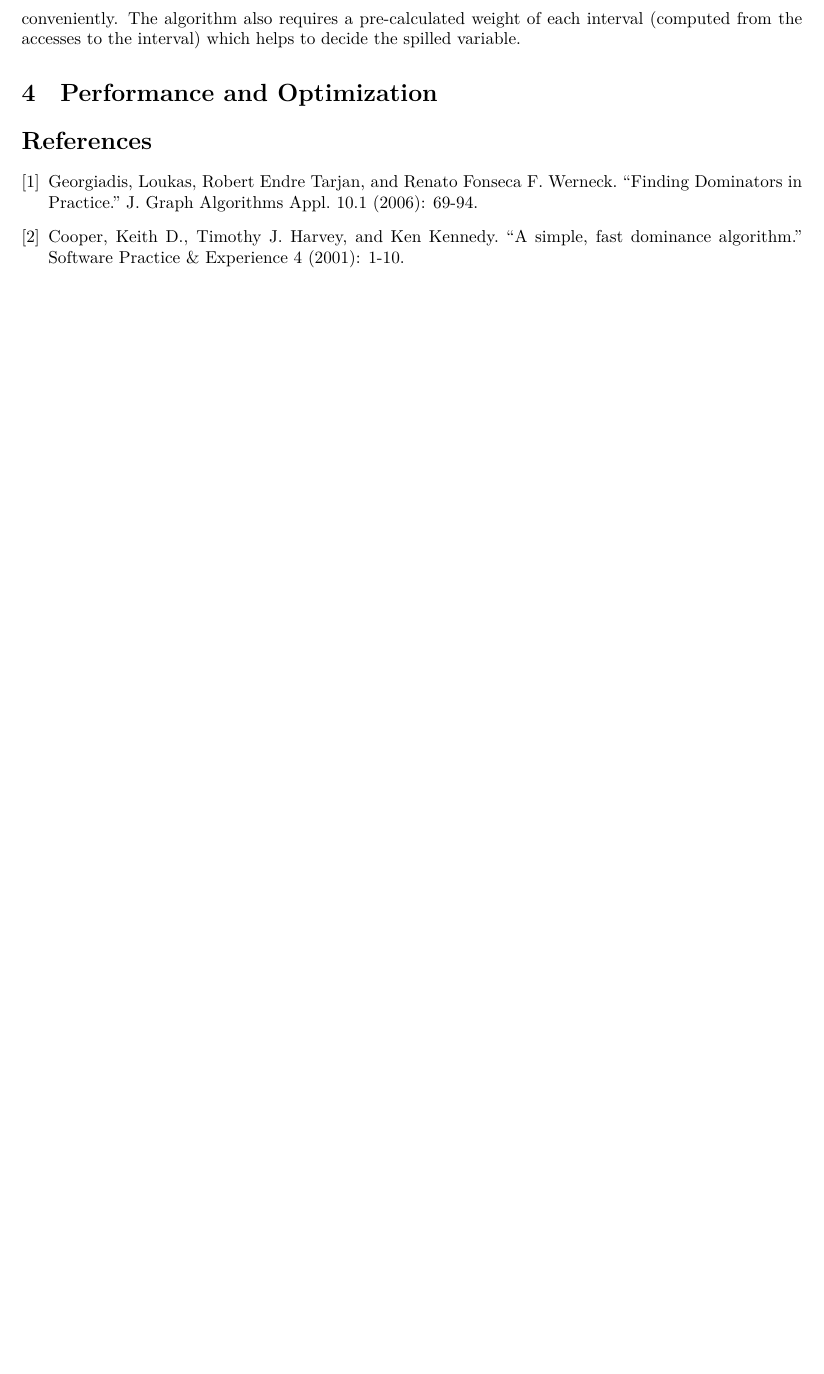
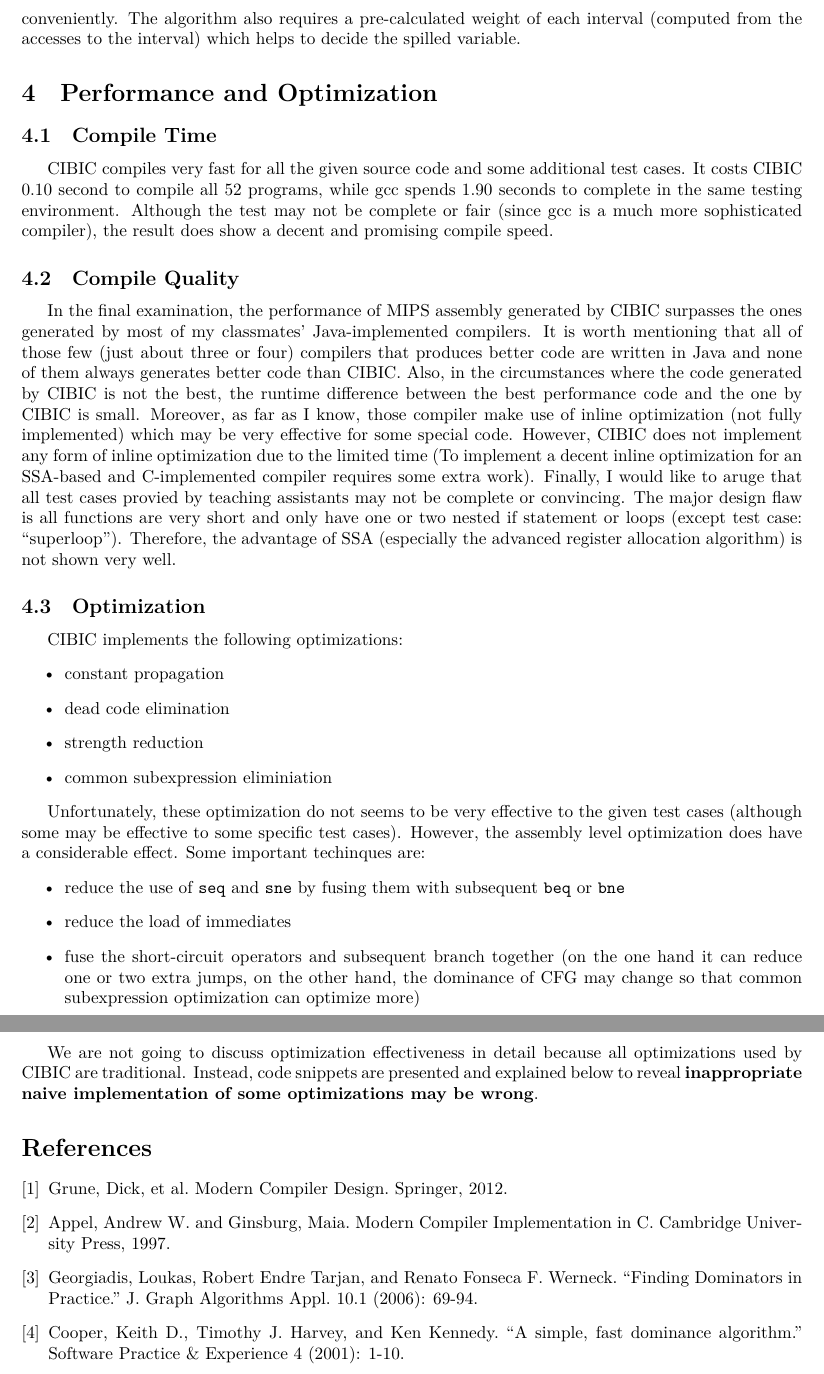
Before and after one commit to Determinant/cibic, a LaTeX paper (cibic.tex): part of page 13 of 13 before the commit and two parts of pages 13 and 14 of 14 after it, the two joined at a grey line, cut so that both start at the same text, the shorter picture padded with empty space. The pictures show the PDF file cibic.pdf that the author committed with the source.

Commit message:
section: opt

```diff
--- a/cibic.tex
+++ b/cibic.tex
@@ -746,7 +746,55 @@ set and the sentinel node helps us to move to another set conveniently. The
 algorithm also requires a pre-calculated weight of each interval (computed from
 the accesses to the interval) which helps to decide the spilled variable.
 \section{Performance and Optimization}
+\subsection{Compile Time}
+CIBIC compiles very fast for all the given source code and some additional test
+cases. It costs CIBIC 0.10 second to compile all 52 programs, while gcc spends
+1.90 seconds to complete in the same testing environment. Although the test may
+not be complete or fair (since gcc is a much more sophisticated compiler), the
+result does show a decent and promising compile speed.
+\subsection{Compile Quality}
+In the final examination, the performance of MIPS assembly generated by CIBIC
+surpasses the ones generated by most of my classmates' Java-implemented
+compilers. It is worth mentioning that all of those few (just about three or
+four) compilers that produces better code are written in Java and none of them
+always generates better code than CIBIC. Also, in the circumstances where the
+code generated by CIBIC is not the best, the runtime difference between the
+best performance code and the one by CIBIC is small. Moreover, as far as I
+know, those compiler make use of inline optimization (not fully implemented)
+which may be very effective for some special code. However, CIBIC does not
+implement any form of inline optimization due to the limited time (To implement
+a decent inline optimization for an SSA-based and C-implemented compiler
+requires some extra work). Finally, I would like to aruge that all test cases
+provied by teaching assistants may not be complete or convincing. The major
+design flaw is all functions are very short and only have one or two nested if
+statement or loops (except test case: ``superloop''). Therefore, the advantage
+of SSA (especially the advanced register allocation algorithm) is not shown
+very well.
+\subsection{Optimization}
+CIBIC implements the following optimizations:
+\begin{itemize}
+    \item constant propagation
+    \item dead code elimination
+    \item strength reduction
+    \item common subexpression eliminiation
+\end{itemize}
+
+Unfortunately, these optimization do not seems to be very effective to the
+given test cases (although some may be effective to some specific test cases).
+However, the assembly level optimization does have a considerable effect. Some important techinques are:
+\begin{itemize}
+    \item reduce the use of \texttt{seq} and \texttt{sne} by fusing them with subsequent \texttt{beq} or \texttt{bne}
+    \item reduce the load of immediates
+    \item fuse the short-circuit operators and subsequent branch together (on the one hand it can reduce one or two extra jumps, on the other hand, the dominance of CFG may change so that common subexpression optimization can optimize more)
+\end{itemize}
+
+We are not going to discuss optimization effectiveness in detail because all optimizations used by CIBIC are traditional. Instead, code snippets are presented and explained below to reveal \textbf{inappropriate naive implementation of some optimizations may be wrong}.
 \begin{thebibliography}{9}
+    \bibitem{grune12}
+        Grune, Dick, et al. Modern Compiler Design. Springer, 2012.
+    \bibitem{appel97}
+        Appel, Andrew W. and Ginsburg, Maia. Modern Compiler Implementation in
+        C. Cambridge University Press, 1997.
     \bibitem{tarjan06}
         Georgiadis, Loukas, Robert Endre Tarjan, and Renato Fonseca F. Werneck.
         ``Finding Dominators in Practice.'' J. Graph Algorithms Appl. 10.1
```
Also changed, not shown: cibic.pdf, cibic.tex (4 more changed lines).
